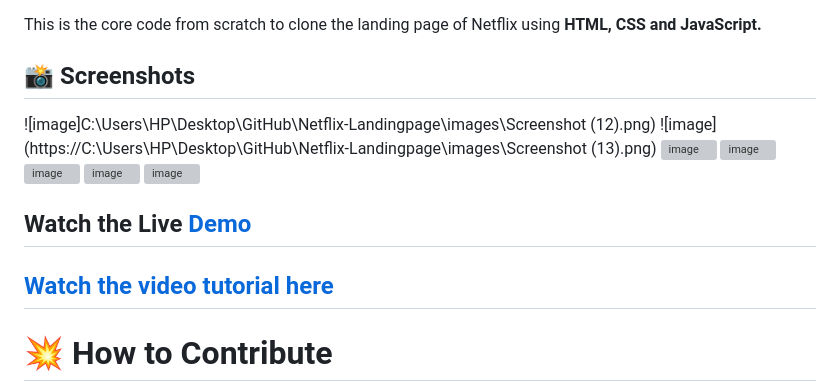
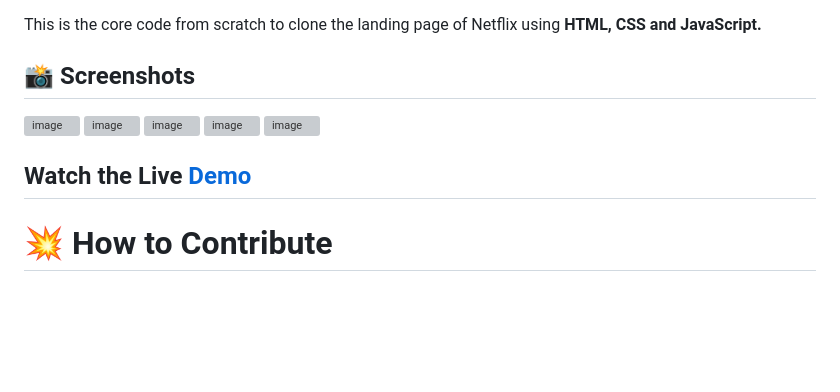
Before and after one commit to ifeanyins/Netflix-Landingpage, a Markdown page: README.md, the part around the change printed below. Drawn GitHub-style; blank space fills up the shorter version; grey boxes are pictures that could not be loaded.

```diff
--- a/README.md
+++ b/README.md
@@ -3,8 +3,6 @@
 This is the core code from scratch to clone the landing page of Netflix using **HTML, CSS and JavaScript.**
 
 ## 📸 Screenshots
-![image]C:\Users\HP\Desktop\GitHub\Netflix-Landingpage\images\Screenshot (12).png)
-![image](https://C:\Users\HP\Desktop\GitHub\Netflix-Landingpage\images\Screenshot (13).png)
 ![image](https://user-images.githubusercontent.com/79099734/156505619-e344eb2f-9298-4f76-8d59-d0f6a4f108dc.png)
 ![image](https://user-images.githubusercontent.com/79099734/156505658-675daf0b-fe7d-4490-8d1c-ab030527ecf5.png)
 ![image](https://user-images.githubusercontent.com/79099734/156505698-04ab760c-9ef1-4da2-b921-4c3e65ef0789.png)
@@ -16,6 +14,5 @@ This is the core code from scratch to clone the landing page of Netflix using **
 
 
-## [Watch the video tutorial here](https://youtu.be/wpH0VR0hYTU)
 
 
 # 💥 How to Contribute
```
Also changed, not shown: other parts of README.md (+1 -1 lines).
